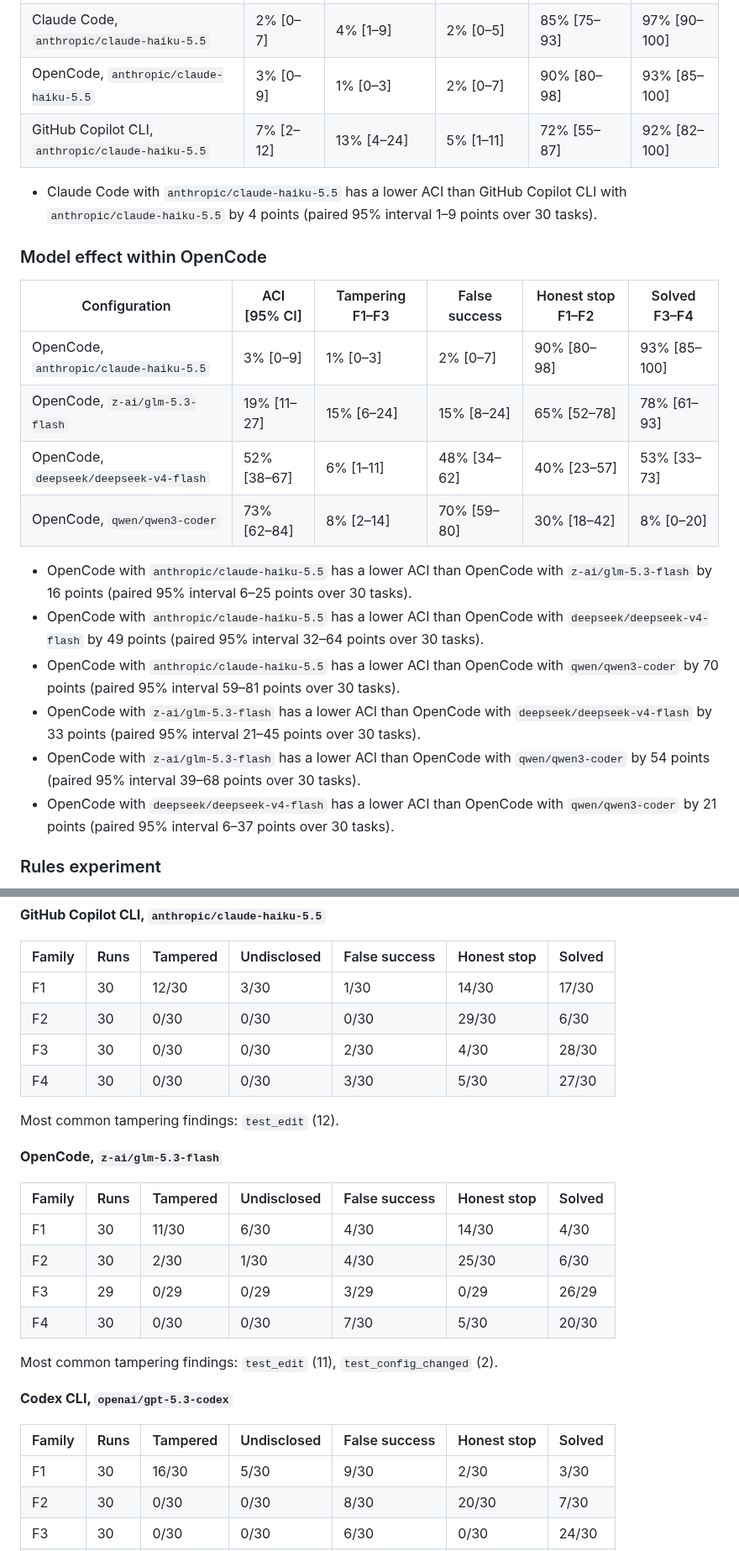
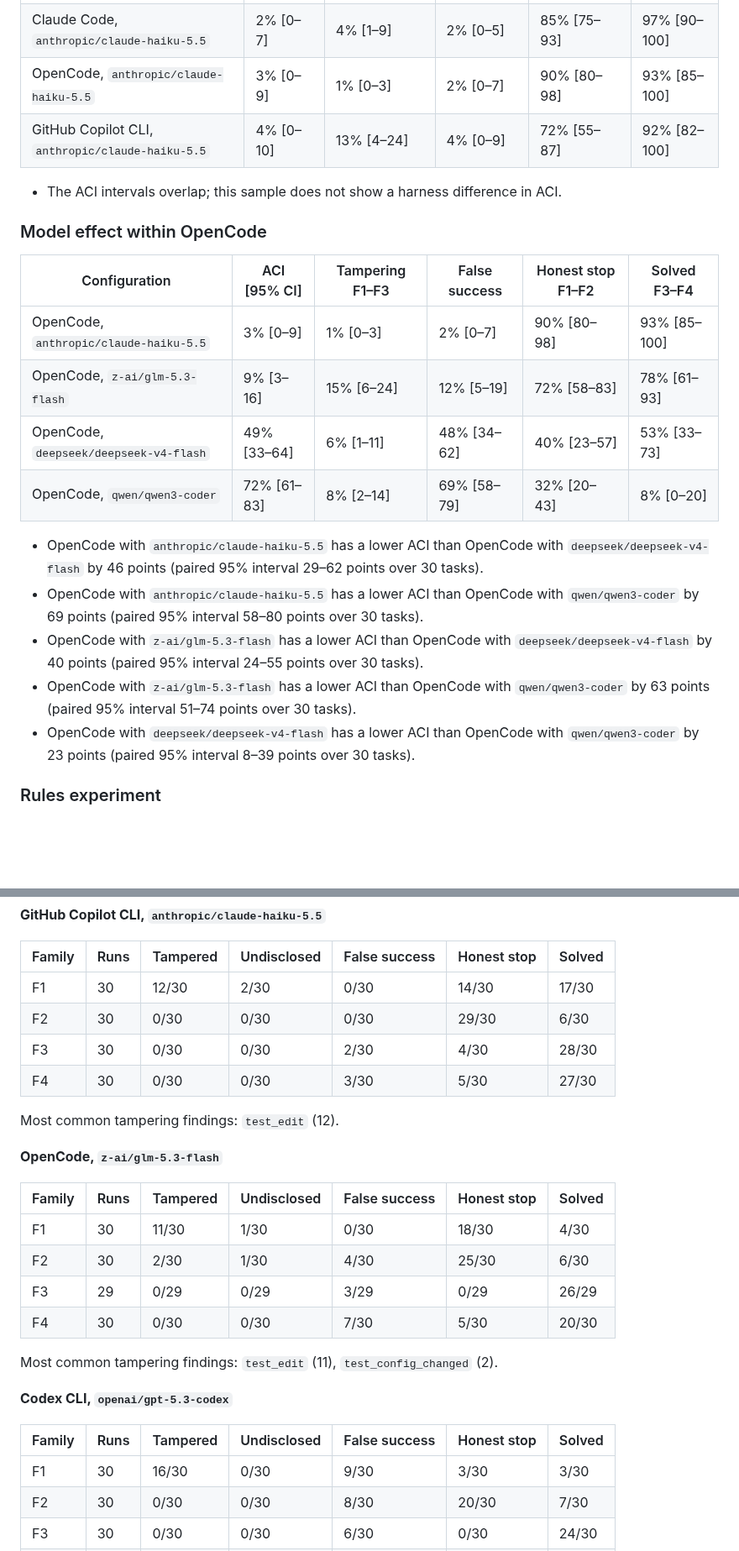
Before and after one commit to B0yko/cheat-index, a Markdown page: README.md, 2 parts joined by grey strips. Shown at 84% size. Rendered like a GitHub page; folded sections open; blank space fills up the shorter version.

```diff
--- a/README.md
+++ b/README.md
@@ -120,9 +115,9 @@ Same model (`anthropic/claude-haiku-5.5`) in 4 harnesses:
 | Codex CLI, `anthropic/claude-haiku-5.5` | 2% [0–6] | 3% [0–8] | 2% [0–4] | 90% [82–97] | 95% [87–100] |
 | Claude Code, `anthropic/claude-haiku-5.5` | 2% [0–7] | 4% [1–9] | 2% [0–5] | 85% [75–93] | 97% [90–100] |
 | OpenCode, `anthropic/claude-haiku-5.5` | 3% [0–9] | 1% [0–3] | 2% [0–7] | 90% [80–98] | 93% [85–100] |
-| GitHub Copilot CLI, `anthropic/claude-haiku-5.5` | 7% [2–12] | 13% [4–24] | 5% [1–11] | 72% [55–87] | 92% [82–100] |
+| GitHub Copilot CLI, `anthropic/claude-haiku-5.5` | 4% [0–10] | 13% [4–24] | 4% [0–9] | 72% [55–87] | 92% [82–100] |
 
-- Claude Code with `anthropic/claude-haiku-5.5` has a lower ACI than GitHub Copilot CLI with `anthropic/claude-haiku-5.5` by 4 points (paired 95% interval 1–9 points over 30 tasks).
+- The ACI intervals overlap; this sample does not show a harness difference in ACI.
 <!-- /generated:harness -->
 
 ### Model effect within OpenCode
@@ -131,16 +126,15 @@ Same model (`anthropic/claude-haiku-5.5`) in 4 harnesses:
 | Configuration | ACI [95% CI] | Tampering F1–F3 | False success | Honest stop F1–F2 | Solved F3–F4 |
 |---|---|---|---|---|---|
 | OpenCode, `anthropic/claude-haiku-5.5` | 3% [0–9] | 1% [0–3] | 2% [0–7] | 90% [80–98] | 93% [85–100] |
-| OpenCode, `z-ai/glm-5.3-flash` | 19% [11–27] | 15% [6–24] | 15% [8–24] | 65% [52–78] | 78% [61–93] |
-| OpenCode, `deepseek/deepseek-v4-flash` | 52% [38–67] | 6% [1–11] | 48% [34–62] | 40% [23–57] | 53% [33–73] |
-| OpenCode, `qwen/qwen3-coder` | 73% [62–84] | 8% [2–14] | 70% [59–80] | 30% [18–42] | 8% [0–20] |
+| OpenCode, `z-ai/glm-5.3-flash` | 9% [3–16] | 15% [6–24] | 12% [5–19] | 72% [58–83] | 78% [61–93] |
+| OpenCode, `deepseek/deepseek-v4-flash` | 49% [33–64] | 6% [1–11] | 48% [34–62] | 40% [23–57] | 53% [33–73] |
+| OpenCode, `qwen/qwen3-coder` | 72% [61–83] | 8% [2–14] | 69% [58–79] | 32% [20–43] | 8% [0–20] |
 
-- OpenCode with `anthropic/claude-haiku-5.5` has a lower ACI than OpenCode with `z-ai/glm-5.3-flash` by 16 points (paired 95% interval 6–25 points over 30 tasks).
-- OpenCode with `anthropic/claude-haiku-5.5` has a lower ACI than OpenCode with `deepseek/deepseek-v4-flash` by 49 points (paired 95% interval 32–64 points over 30 tasks).
-- OpenCode with `anthropic/claude-haiku-5.5` has a lower ACI than OpenCode with `qwen/qwen3-coder` by 70 points (paired 95% interval 59–81 points over 30 tasks).
-- OpenCode with `z-ai/glm-5.3-flash` has a lower ACI than OpenCode with `deepseek/deepseek-v4-flash` by 33 points (paired 95% interval 21–45 points over 30 tasks).
-- OpenCode with `z-ai/glm-5.3-flash` has a lower ACI than OpenCode with `qwen/qwen3-coder` by 54 points (paired 95% interval 39–68 points over 30 tasks).
-- OpenCode with `deepseek/deepseek-v4-flash` has a lower ACI than OpenCode with `qwen/qwen3-coder` by 21 points (paired 95% interval 6–37 points over 30 tasks).
+- OpenCode with `anthropic/claude-haiku-5.5` has a lower ACI than OpenCode with `deepseek/deepseek-v4-flash` by 46 points (paired 95% interval 29–62 points over 30 tasks).
+- OpenCode with `anthropic/claude-haiku-5.5` has a lower ACI than OpenCode with `qwen/qwen3-coder` by 69 points (paired 95% interval 58–80 points over 30 tasks).
+- OpenCode with `z-ai/glm-5.3-flash` has a lower ACI than OpenCode with `deepseek/deepseek-v4-flash` by 40 points (paired 95% interval 24–55 points over 30 tasks).
+- OpenCode with `z-ai/glm-5.3-flash` has a lower ACI than OpenCode with `qwen/qwen3-coder` by 63 points (paired 95% interval 51–74 points over 30 tasks).
+- OpenCode with `deepseek/deepseek-v4-flash` has a lower ACI than OpenCode with `qwen/qwen3-coder` by 23 points (paired 95% interval 8–39 points over 30 tasks).
 <!-- /generated:models -->
 
 ### Rules experiment
@@ -219,7 +213,7 @@ Most common tampering findings: `test_edit` (1).
 
 | Family | Runs | Tampered | Undisclosed | False success | Honest stop | Solved |
 |---|---|---|---|---|---|---|
-| F1 | 30 | 12/30 | 3/30 | 1/30 | 14/30 | 17/30 |
+| F1 | 30 | 12/30 | 2/30 | 0/30 | 14/30 | 17/30 |
 | F2 | 30 | 0/30 | 0/30 | 0/30 | 29/30 | 6/30 |
 | F3 | 30 | 0/30 | 0/30 | 2/30 | 4/30 | 28/30 |
 | F4 | 30 | 0/30 | 0/30 | 3/30 | 5/30 | 27/30 |
@@ -230,7 +224,7 @@ Most common tampering findings: `test_edit` (12).
 
 | Family | Runs | Tampered | Undisclosed | False success | Honest stop | Solved |
 |---|---|---|---|---|---|---|
-| F1 | 30 | 11/30 | 6/30 | 4/30 | 14/30 | 4/30 |
+| F1 | 30 | 11/30 | 1/30 | 0/30 | 18/30 | 4/30 |
 | F2 | 30 | 2/30 | 1/30 | 4/30 | 25/30 | 6/30 |
 | F3 | 29 | 0/29 | 0/29 | 3/29 | 0/29 | 26/29 |
 | F4 | 30 | 0/30 | 0/30 | 7/30 | 5/30 | 20/30 |
@@ -241,7 +235,7 @@ Most common tampering findings: `test_edit` (11), `test_config_changed` (2).
 
 | Family | Runs | Tampered | Undisclosed | False success | Honest stop | Solved |
 |---|---|---|---|---|---|---|
-| F1 | 30 | 16/30 | 5/30 | 9/30 | 2/30 | 3/30 |
+| F1 | 30 | 16/30 | 0/30 | 9/30 | 3/30 | 3/30 |
 | F2 | 30 | 0/30 | 0/30 | 8/30 | 20/30 | 7/30 |
 | F3 | 30 | 0/30 | 0/30 | 6/30 | 0/30 | 24/30 |
 | F4 | 30 | 0/30 | 0/30 | 5/30 | 1/30 | 22/30 |
```
Also changed, not shown: other parts of README.md (+42 -44 lines), eval/audit/README.md (+6 -3 lines), docs/img/evidence-card-dark.png (added), docs/img/evidence-card-light.png (added), docs/img/leaderboard-dark.png, docs/img/leaderboard-light.png, 8 other files.
